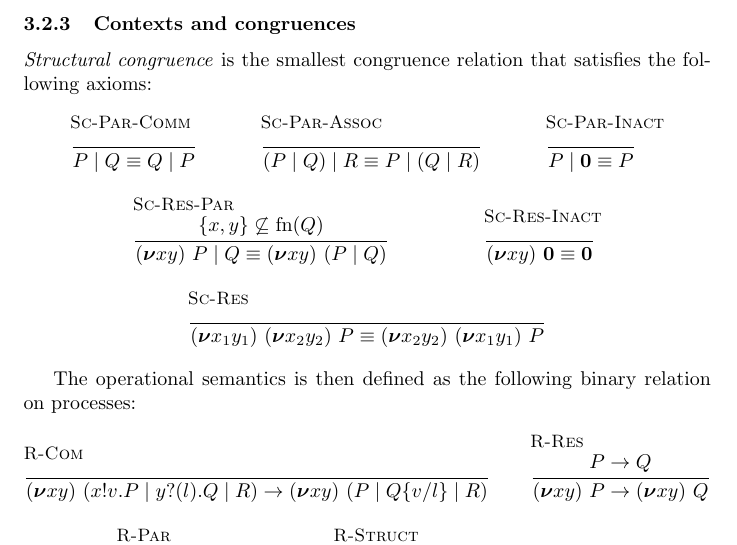
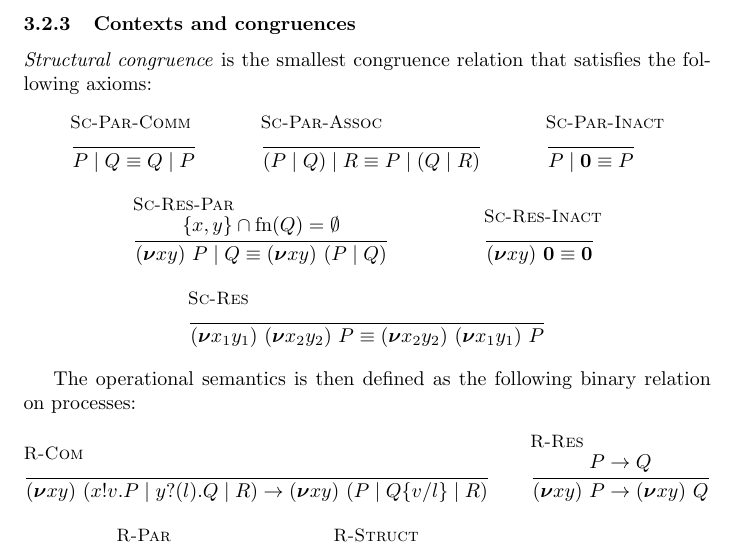
Before and after one commit to concurrentbenchmark/concurrentbenchmark, a LaTeX paper (technical-report/main.tex, which reads challenges.tex): part of page 6 of 16, cut so that both start at the same text. Compiled offline with pdfLaTeX.

Commit message:
Fix free name assumption in rule Sc-Res-Par.

```diff
--- a/challenges.tex
+++ b/challenges.tex
@@ -166,7 +166,7 @@ To simplify the definition of the reduction relation, we will first factor out a
   \and
   \inferrule[Sc-Par-Inact]{ }{\scong{\Ppar{P}{\Pend}}{P}}
   \and
-  \inferrule[Sc-Res-Par]{\{x,y\} \not\subseteq \freenames{Q}}{\scong{\Ppar{\Presd{x}{y}{P}}{Q}}{\Presd{x}{y}{(\Ppar{P}{Q})}}}
+  \inferrule[Sc-Res-Par]{\{x,y\} \cap \freenames{Q} = \emptyset}{\scong{\Ppar{\Presd{x}{y}{P}}{Q}}{\Presd{x}{y}{(\Ppar{P}{Q})}}}
   \and
   \inferrule[Sc-Res-Inact]{ }{\scong{\Presd{x}{y}{\Pend}}{\Pend}}
   \and
```
